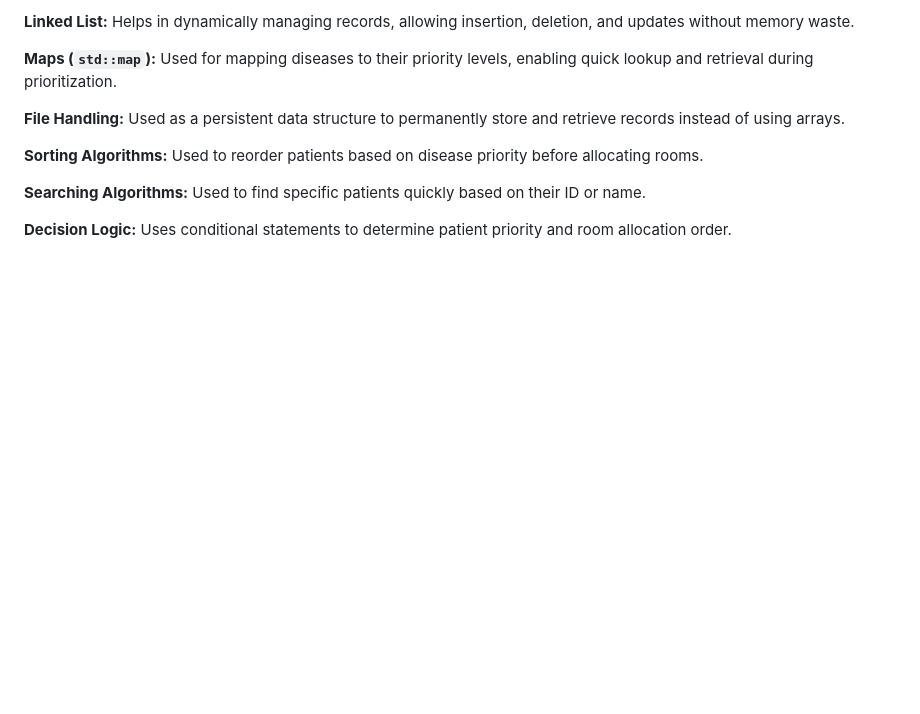
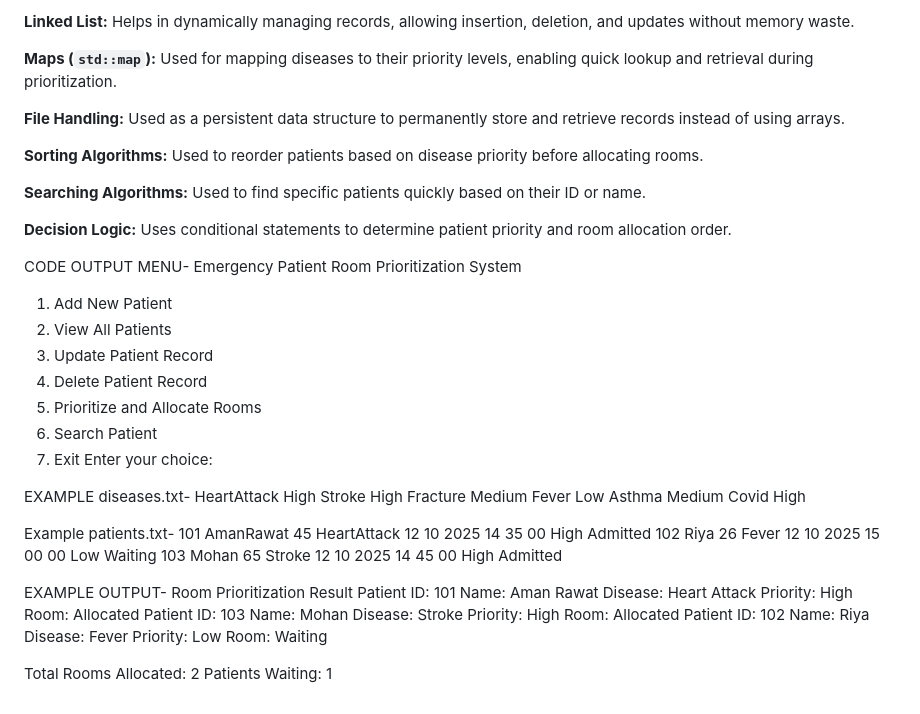
Before and after one commit to amanrawat910/hospital-management, a Markdown page: README.md, the part around the change. Rendered like a GitHub page; blank space fills up the shorter version.

```diff
--- a/README.md
+++ b/README.md
@@ -60,3 +60,36 @@ Ensures that staff can quickly access and organize patient information.
 **Searching Algorithms:** Used to find specific patients quickly based on their ID or name.
 
 **Decision Logic:** Uses conditional statements to determine patient priority and room allocation order.
+
+CODE OUTPUT MENU-
+Emergency Patient Room Prioritization System
+1. Add New Patient
+2. View All Patients
+3. Update Patient Record
+4. Delete Patient Record
+5. Prioritize and Allocate Rooms
+6. Search Patient
+7. Exit
+Enter your choice:
+
+EXAMPLE diseases.txt-
+HeartAttack High
+Stroke High
+Fracture Medium
+Fever Low
+Asthma Medium
+Covid High
+
+Example patients.txt-
+101 AmanRawat 45 HeartAttack 12 10 2025 14 35 00 High Admitted
+102 Riya 26 Fever 12 10 2025 15 00 00 Low Waiting
+103 Mohan 65 Stroke 12 10 2025 14 45 00 High Admitted
+
+EXAMPLE OUTPUT-
+Room Prioritization Result
+Patient ID: 101  Name: Aman Rawat  Disease: Heart Attack  Priority: High  Room: Allocated
+Patient ID: 103  Name: Mohan       Disease: Stroke        Priority: High  Room: Allocated
+Patient ID: 102  Name: Riya        Disease: Fever         Priority: Low   Room: Waiting
+
+Total Rooms Allocated: 2
+Patients Waiting: 1
```
